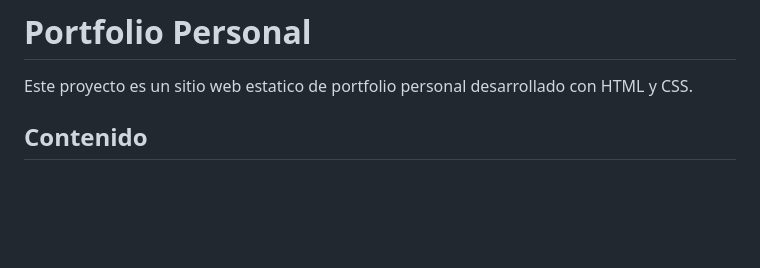
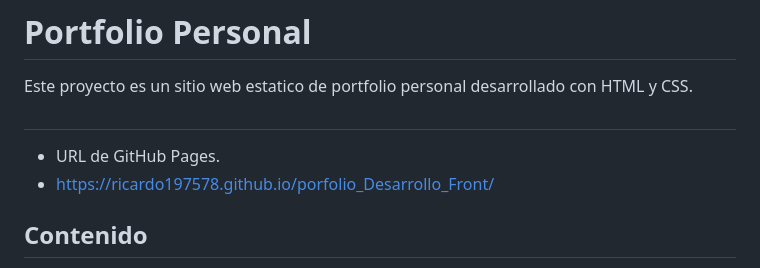
Before and after one commit to ricardo197578/porfolio_Desarrollo_Front, a Markdown page: README.md, the part around one of its changes. Rendered like a GitHub page; blank space fills up the shorter version.

Commit message:
modificando archivo README.md

```diff
--- a/README.md
+++ b/README.md
@@ -1,6 +1,10 @@
 # Portfolio Personal
 
 Este proyecto es un sitio web estatico de portfolio personal desarrollado con HTML y CSS.
+
+##
+- URL de GitHub Pages.
+- https://ricardo197578.github.io/porfolio_Desarrollo_Front/
 
 ## Contenido
 
```
Also changed, not shown: other parts of README.md (+2 -2 lines).
